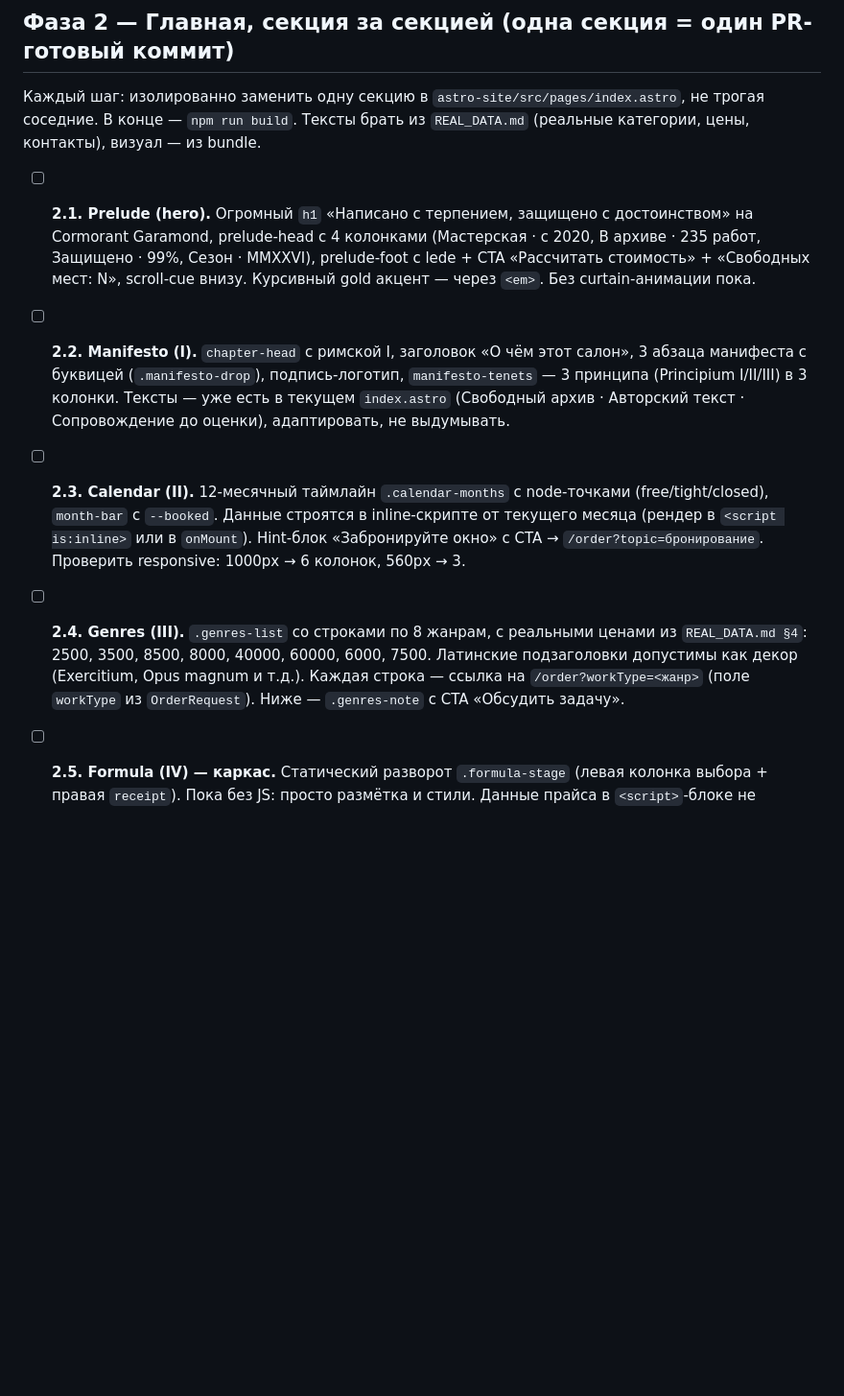
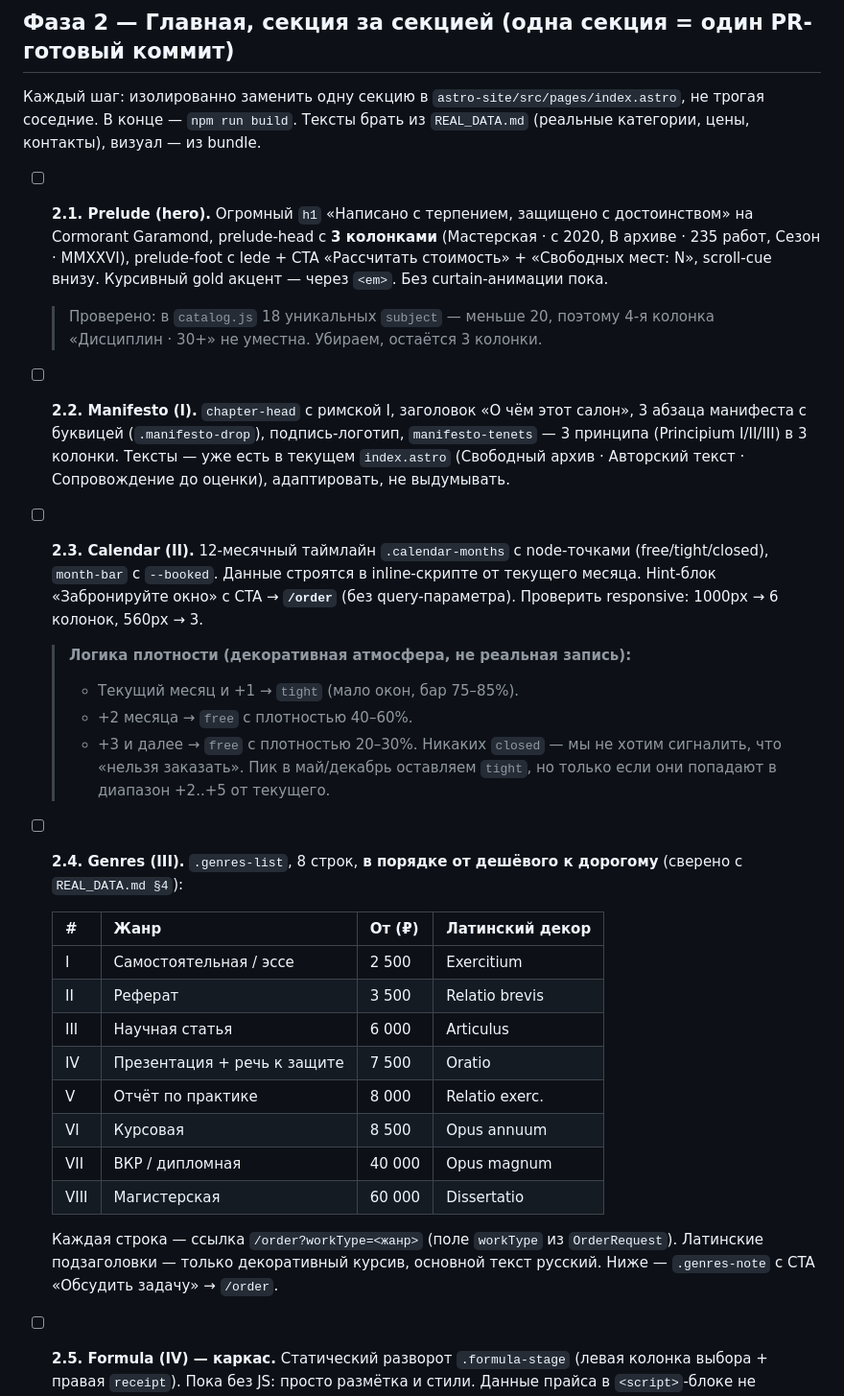
Before and after one commit to soloveyska1/academic-salon, a Markdown page: PLAN_HANDOFF.md, the part around one of its changes. Shown at 96% size. Drawn GitHub-style; blank space fills up the shorter version.

Commit message:
plan: adjust prelude/calendar/genres/archive per user directive

```diff
--- a/PLAN_HANDOFF.md
+++ b/PLAN_HANDOFF.md
@@ -40,16 +40,35 @@
 Каждый шаг: изолированно заменить одну секцию в `astro-site/src/pages/index.astro`, не трогая соседние. В конце — `npm run build`. Тексты брать из `REAL_DATA.md` (реальные категории, цены, контакты), визуал — из bundle.
 
 - [ ] **2.1. Prelude (hero).**
-  Огромный `h1` «Написано с терпением, защищено с достоинством» на Cormorant Garamond, prelude-head с 4 колонками (Мастерская · с 2020, В архиве · 235 работ, Защищено · 99%, Сезон · MMXXVI), prelude-foot с lede + CTA «Рассчитать стоимость» + «Свободных мест: N», scroll-cue внизу. Курсивный gold акцент — через `<em>`. Без curtain-анимации пока.
+  Огромный `h1` «Написано с терпением, защищено с достоинством» на Cormorant Garamond, prelude-head с **3 колонками** (Мастерская · с 2020, В архиве · 235 работ, Сезон · MMXXVI), prelude-foot с lede + CTA «Рассчитать стоимость» + «Свободных мест: N», scroll-cue внизу. Курсивный gold акцент — через `<em>`. Без curtain-анимации пока.
+  > Проверено: в `catalog.js` 18 уникальных `subject` — меньше 20, поэтому 4-я колонка «Дисциплин · 30+» не уместна. Убираем, остаётся 3 колонки.
 
 - [ ] **2.2. Manifesto (I).**
   `chapter-head` с римской I, заголовок «О чём этот салон», 3 абзаца манифеста с буквицей (`.manifesto-drop`), подпись-логотип, `manifesto-tenets` — 3 принципа (Principium I/II/III) в 3 колонки. Тексты — уже есть в текущем `index.astro` (Свободный архив · Авторский текст · Сопровождение до оценки), адаптировать, не выдумывать.
 
 - [ ] **2.3. Calendar (II).**
-  12-месячный таймлайн `.calendar-months` с node-точками (free/tight/closed), `month-bar` с `--booked`. Данные строятся в inline-скрипте от текущего месяца (рендер в `<script is:inline>` или в `onMount`). Hint-блок «Забронируйте окно» с CTA → `/order?topic=бронирование`. Проверить responsive: 1000px → 6 колонок, 560px → 3.
+  12-месячный таймлайн `.calendar-months` с node-точками (free/tight/closed), `month-bar` с `--booked`. Данные строятся в inline-скрипте от текущего месяца. Hint-блок «Забронируйте окно» с CTA → **`/order`** (без query-параметра). Проверить responsive: 1000px → 6 колонок, 560px → 3.
+  > **Логика плотности (декоративная атмосфера, не реальная запись):**
+  > - Текущий месяц и +1 → `tight` (мало окон, бар 75–85%).
+  > - +2 месяца → `free` с плотностью 40–60%.
+  > - +3 и далее → `free` с плотностью 20–30%.
+  > Никаких `closed` — мы не хотим сигналить, что «нельзя заказать». Пик в май/декабрь оставляем `tight`, но только если они попадают в диапазон +2..+5 от текущего.
 
 - [ ] **2.4. Genres (III).**
-  `.genres-list` со строками по 8 жанрам, с реальными ценами из `REAL_DATA.md §4`: 2500, 3500, 8500, 8000, 40000, 60000, 6000, 7500. Латинские подзаголовки допустимы как декор (Exercitium, Opus magnum и т.д.). Каждая строка — ссылка на `/order?workType=<жанр>` (поле `workType` из `OrderRequest`). Ниже — `.genres-note` с CTA «Обсудить задачу».
+  `.genres-list`, 8 строк, **в порядке от дешёвого к дорогому** (сверено с `REAL_DATA.md §4`):
+
+  | # | Жанр | От (₽) | Латинский декор |
+  |---|---|---|---|
+  | I   | Самостоятельная / эссе      | 2 500  | Exercitium       |
+  | II  | Реферат                     | 3 500  | Relatio brevis   |
+  | III | Научная статья              | 6 000  | Articulus        |
+  | IV  | Презентация + речь к защите | 7 500  | Oratio           |
+  | V   | Отчёт по практике           | 8 000  | Relatio exerc.   |
+  | VI  | Курсовая                    | 8 500  | Opus annuum      |
+  | VII | ВКР / дипломная             | 40 000 | Opus magnum      |
+  | VIII| Магистерская                | 60 000 | Dissertatio      |
+
+  Каждая строка — ссылка `/order?workType=<жанр>` (поле `workType` из `OrderRequest`). Латинские подзаголовки — только декоративный курсив, основной текст русский. Ниже — `.genres-note` с CTA «Обсудить задачу» → `/order`.
 
 - [ ] **2.5. Formula (IV) — каркас.**
   Статический разворот `.formula-stage` (левая колонка выбора + правая `receipt`). Пока без JS: просто размётка и стили. Данные прайса в `<script>`-блоке не обязательны на этом шаге.
```
Also changed, not shown: other parts of PLAN_HANDOFF.md (+19 -4 lines).
